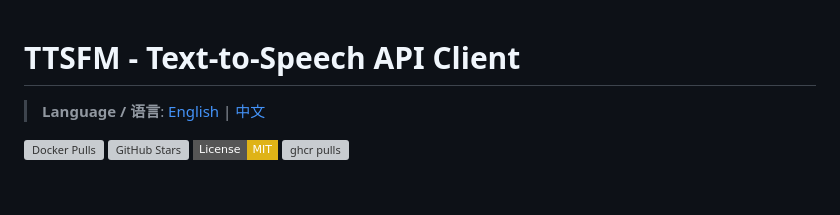
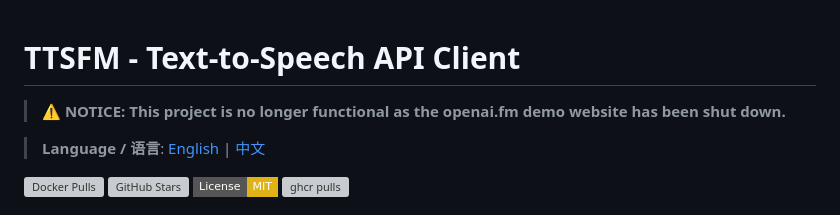
Before and after one commit to v5china/ttsfm, a Markdown page: README.md, the part around the change. GitHub-like rendering; badges without logos; blank space fills up the shorter version; grey boxes are pictures that could not be loaded.

Commit message:
add notice

```diff
--- a/README.md
+++ b/README.md
@@ -1,4 +1,6 @@
 # TTSFM - Text-to-Speech API Client
+
+> **⚠️ NOTICE: This project is no longer functional as the openai.fm demo website has been shut down.**
 
 > **Language / 语言**: [English](README.md) | [中文](README.zh.md)
 
```
Also changed, not shown: README.zh.md (+2 -0 lines).
